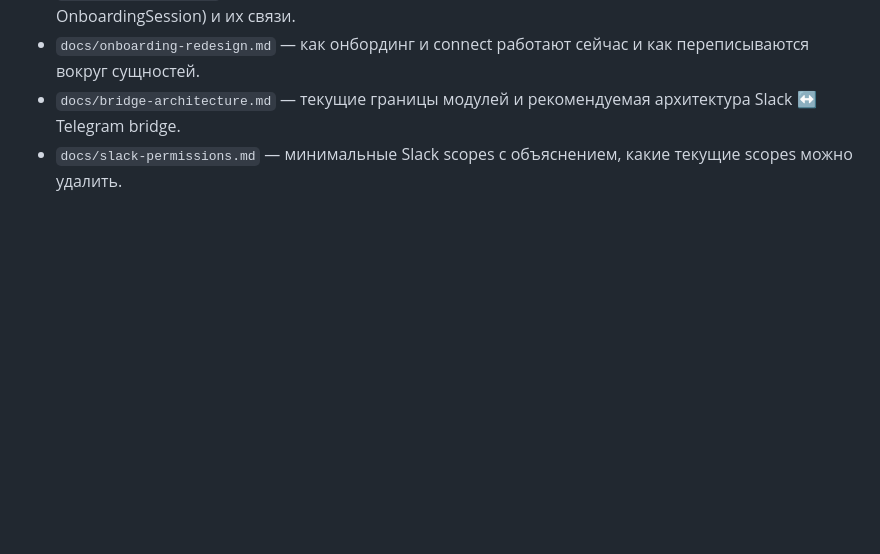
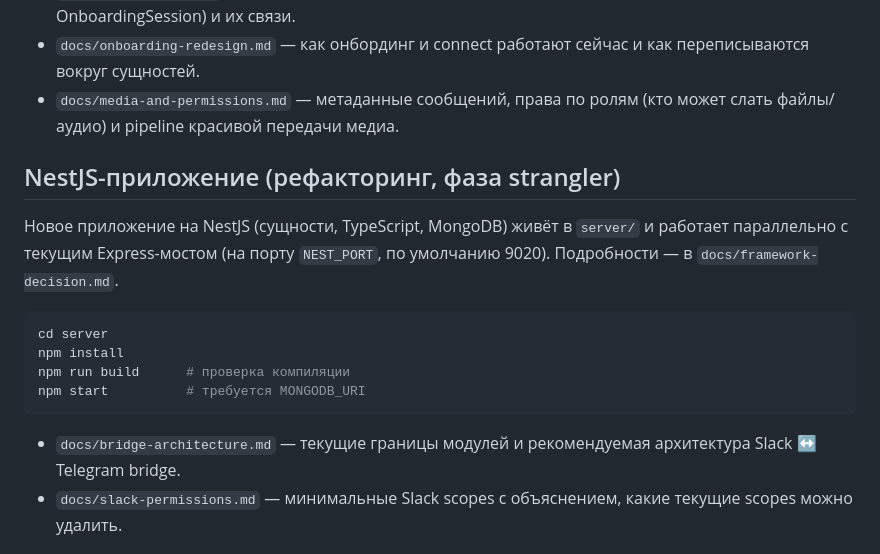
Before and after one commit to begzod11111/PaycomConnect, a Markdown page: README.md, the part around the change. Rendered like a GitHub page; blank space fills up the shorter version.

````diff
--- a/README.md
+++ b/README.md
@@ -33,6 +33,20 @@ PaycomConnect — MVP-сервис для синхронизации комму
 - `docs/framework-decision.md` — выбор фреймворка для рефакторинга (NestJS vs Express), целевая структура и стратегия миграции (strangler).
 - `docs/domain-model.md` — сущности (Organization, User, Chat, Membership, Connection, JiraTask, Message, OnboardingSession) и их связи.
 - `docs/onboarding-redesign.md` — как онбординг и connect работают сейчас и как переписываются вокруг сущностей.
+- `docs/media-and-permissions.md` — метаданные сообщений, права по ролям (кто может слать файлы/аудио) и pipeline красивой передачи медиа.
+
+## NestJS-приложение (рефакторинг, фаза strangler)
+
+Новое приложение на NestJS (сущности, TypeScript, MongoDB) живёт в `server/` и
+работает параллельно с текущим Express-мостом (на порту `NEST_PORT`, по умолчанию
+9020). Подробности — в `docs/framework-decision.md`.
+
+```powershell
+cd server
+npm install
+npm run build      # проверка компиляции
+npm start          # требуется MONGODB_URI
+```
 - `docs/bridge-architecture.md` — текущие границы модулей и рекомендуемая архитектура Slack ↔ Telegram bridge.
 - `docs/slack-permissions.md` — минимальные Slack scopes с объяснением, какие текущие scopes можно удалить.
 
````
Also changed, not shown: docs/framework-decision.md (+7 -0 lines), docs/media-and-permissions.md (added, +113 -0 lines).
